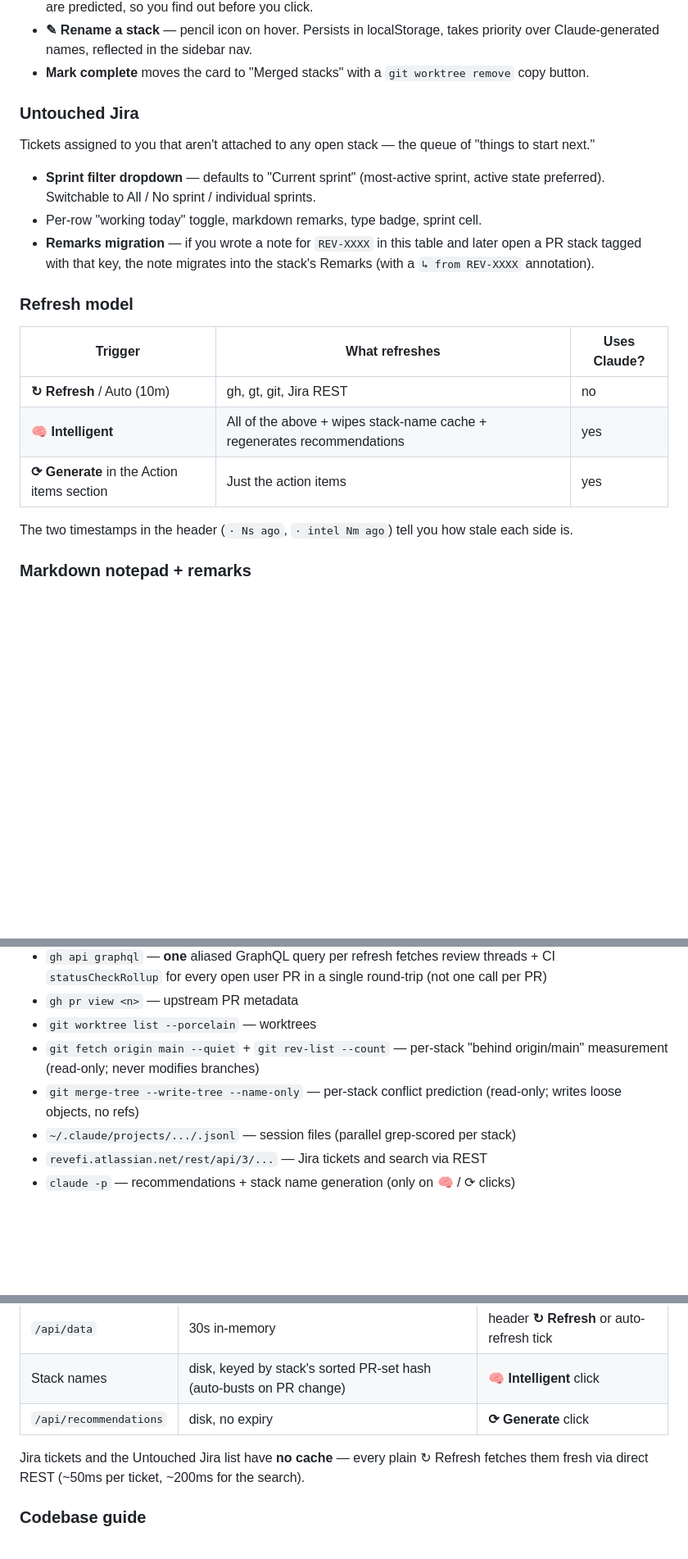
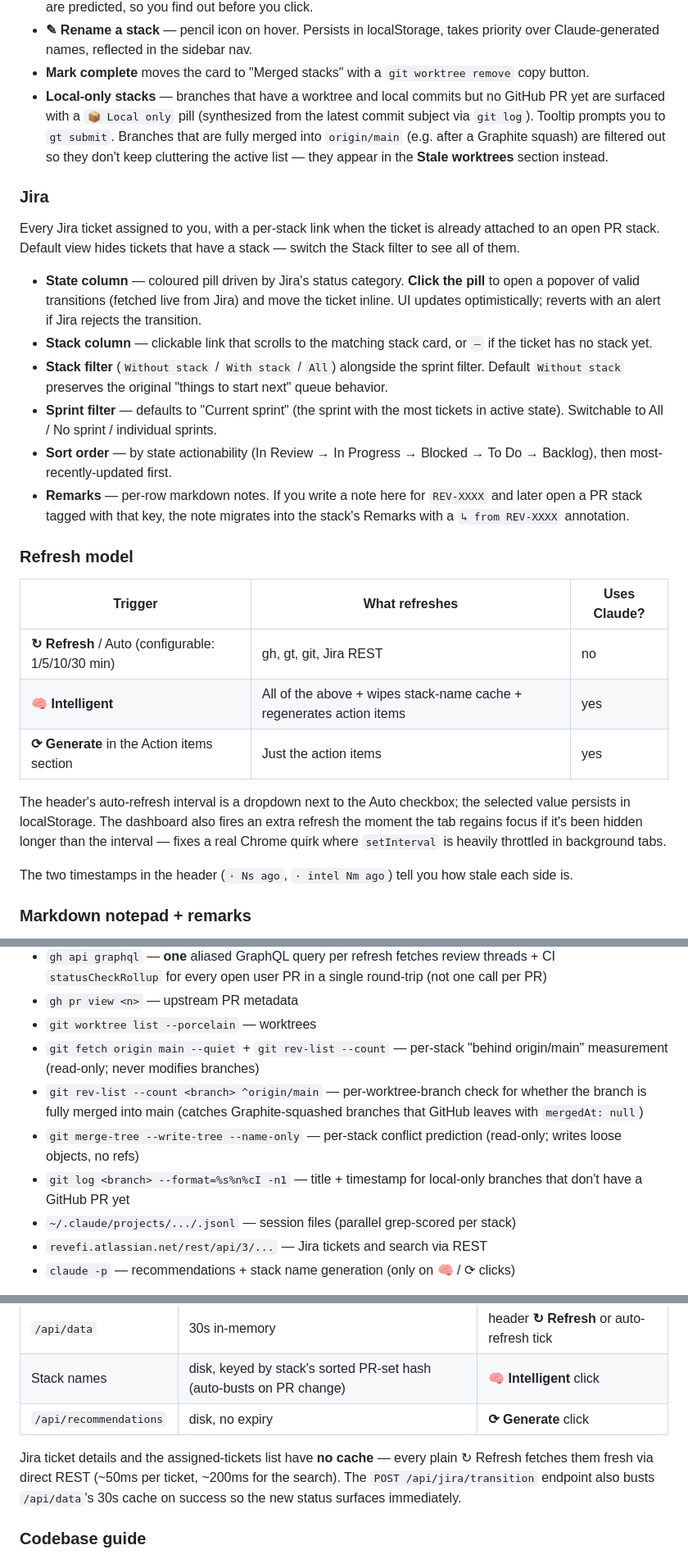
Before and after one commit to revefi/dashboard, a Markdown page: README.md, 3 parts joined by grey strips. Shown at 82% size. GitHub-like rendering; blank space fills up the shorter version.

```diff
--- a/README.md
+++ b/README.md
@@ -132,27 +132,49 @@ comments → ready to merge → blocked → awaiting review).
   priority over Claude-generated names, reflected in the sidebar nav.
 - **Mark complete** moves the card to "Merged stacks" with a `git worktree
   remove` copy button.
+- **Local-only stacks** — branches that have a worktree and local commits but
+  no GitHub PR yet are surfaced with a `📦 Local only` pill (synthesized from
+  the latest commit subject via `git log`). Tooltip prompts you to `gt
+  submit`. Branches that are fully merged into `origin/main` (e.g. after a
+  Graphite squash) are filtered out so they don't keep cluttering the active
+  list — they appear in the **Stale worktrees** section instead.
 
-### Untouched Jira
+### Jira
 
-Tickets assigned to you that aren't attached to any open stack — the queue of
-"things to start next."
+Every Jira ticket assigned to you, with a per-stack link when the ticket is
+already attached to an open PR stack. Default view hides tickets that have a
+stack — switch the Stack filter to see all of them.
 
-- **Sprint filter dropdown** — defaults to "Current sprint" (most-active
-  sprint, active state preferred). Switchable to All / No sprint / individual
-  sprints.
-- Per-row "working today" toggle, markdown remarks, type badge, sprint cell.
-- **Remarks migration** — if you wrote a note for `REV-XXXX` in this table and
-  later open a PR stack tagged with that key, the note migrates into the
-  stack's Remarks (with a `↳ from REV-XXXX` annotation).
+- **State column** — coloured pill driven by Jira's status category.
+  **Click the pill** to open a popover of valid transitions (fetched live
+  from Jira) and move the ticket inline. UI updates optimistically; reverts
+  with an alert if Jira rejects the transition.
+- **Stack column** — clickable link that scrolls to the matching stack card,
+  or `—` if the ticket has no stack yet.
+- **Stack filter** (`Without stack` / `With stack` / `All`) alongside the
+  sprint filter. Default `Without stack` preserves the original "things to
+  start next" queue behavior.
+- **Sprint filter** — defaults to "Current sprint" (the sprint with the most
+  tickets in active state). Switchable to All / No sprint / individual sprints.
+- **Sort order** — by state actionability (In Review → In Progress → Blocked
+  → To Do → Backlog), then most-recently-updated first.
+- **Remarks** — per-row markdown notes. If you write a note here for
+  `REV-XXXX` and later open a PR stack tagged with that key, the note
+  migrates into the stack's Remarks with a `↳ from REV-XXXX` annotation.
 
 ### Refresh model
 
 | Trigger | What refreshes | Uses Claude? |
 | --- | --- | --- |
-| **↻ Refresh** / Auto (10m) | gh, gt, git, Jira REST | no |
-| **🧠 Intelligent** | All of the above + wipes stack-name cache + regenerates recommendations | yes |
+| **↻ Refresh** / Auto (configurable: 1/5/10/30 min) | gh, gt, git, Jira REST | no |
+| **🧠 Intelligent** | All of the above + wipes stack-name cache + regenerates action items | yes |
 | **⟳ Generate** in the Action items section | Just the action items | yes |
+
+The header's auto-refresh interval is a dropdown next to the Auto checkbox;
+the selected value persists in localStorage. The dashboard also fires an
+extra refresh the moment the tab regains focus if it's been hidden longer
+than the interval — fixes a real Chrome quirk where `setInterval` is heavily
+throttled in background tabs.
 
 The two timestamps in the header (`· Ns ago`, `· intel Nm ago`) tell you how
 stale each side is.
@@ -227,8 +251,13 @@ Responsive: notepad drops at ≤1280px, sidebar drops at ≤900px (mobile).
 - `git worktree list --porcelain` — worktrees
 - `git fetch origin main --quiet` + `git rev-list --count` — per-stack
   "behind origin/main" measurement (read-only; never modifies branches)
+- `git rev-list --count <branch> ^origin/main` — per-worktree-branch check
+  for whether the branch is fully merged into main (catches Graphite-squashed
+  branches that GitHub leaves with `mergedAt: null`)
 - `git merge-tree --write-tree --name-only` — per-stack conflict prediction
   (read-only; writes loose objects, no refs)
+- `git log <branch> --format=%s%n%cI -n1` — title + timestamp for local-only
+  branches that don't have a GitHub PR yet
 - `~/.claude/projects/.../.jsonl` — session files (parallel grep-scored per
   stack)
 - `revefi.atlassian.net/rest/api/3/...` — Jira tickets and search via REST
@@ -245,9 +274,10 @@ plus a few `gh` subprocess spawns.
 | Stack names | disk, keyed by stack's sorted PR-set hash (auto-busts on PR change) | **🧠 Intelligent** click |
 | `/api/recommendations` | disk, no expiry | **⟳ Generate** click |
 
-Jira tickets and the Untouched Jira list have **no cache** — every plain
-↻ Refresh fetches them fresh via direct REST (~50ms per ticket, ~200ms for
-the search).
+Jira ticket details and the assigned-tickets list have **no cache** — every
+plain ↻ Refresh fetches them fresh via direct REST (~50ms per ticket, ~200ms
+for the search). The `POST /api/jira/transition` endpoint also busts
+`/api/data`'s 30s cache on success so the new status surfaces immediately.
 
 ### Codebase guide
 
```
Also changed, not shown: other parts of README.md (+8 -6 lines), CLAUDE.md (+86 -34 lines).
